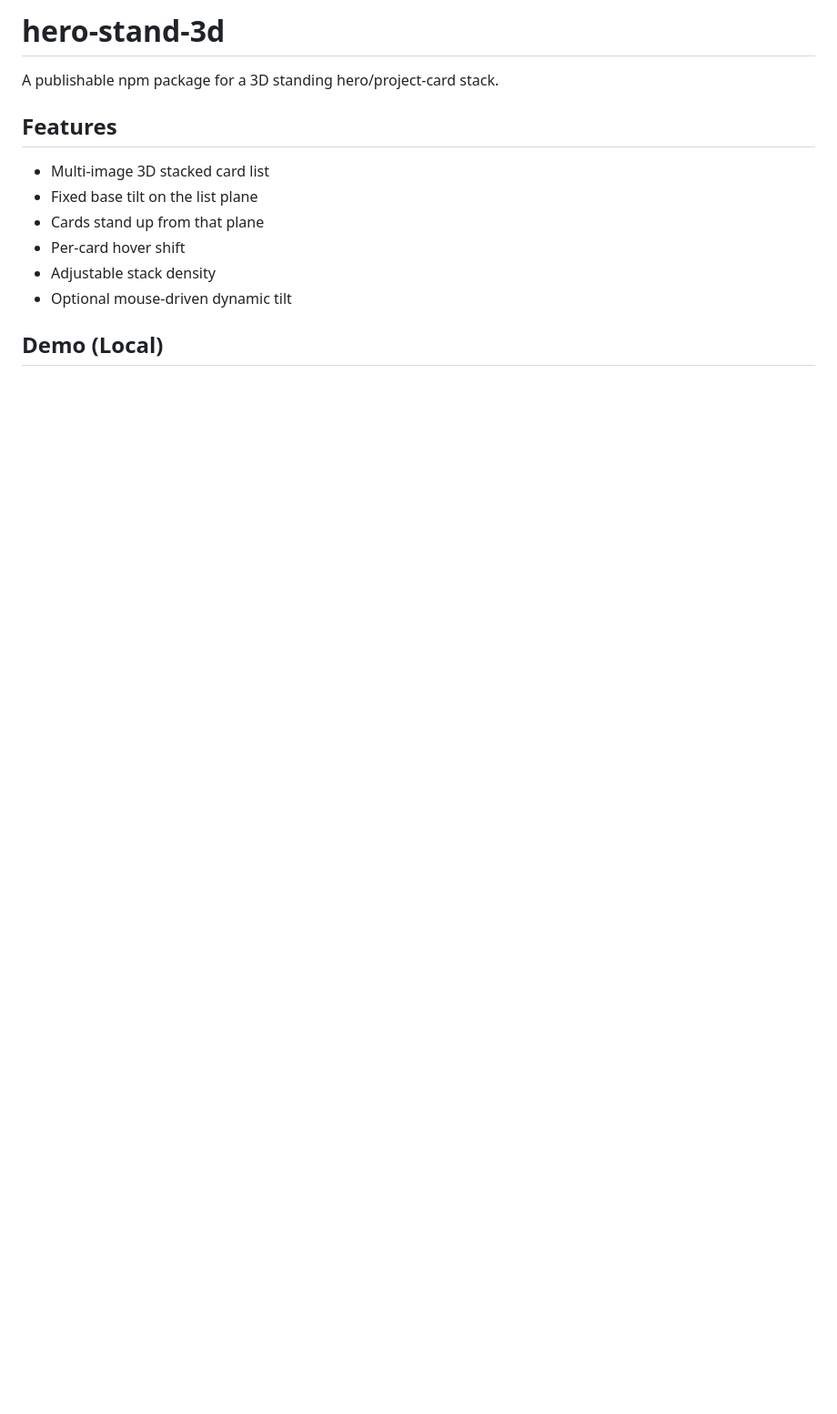
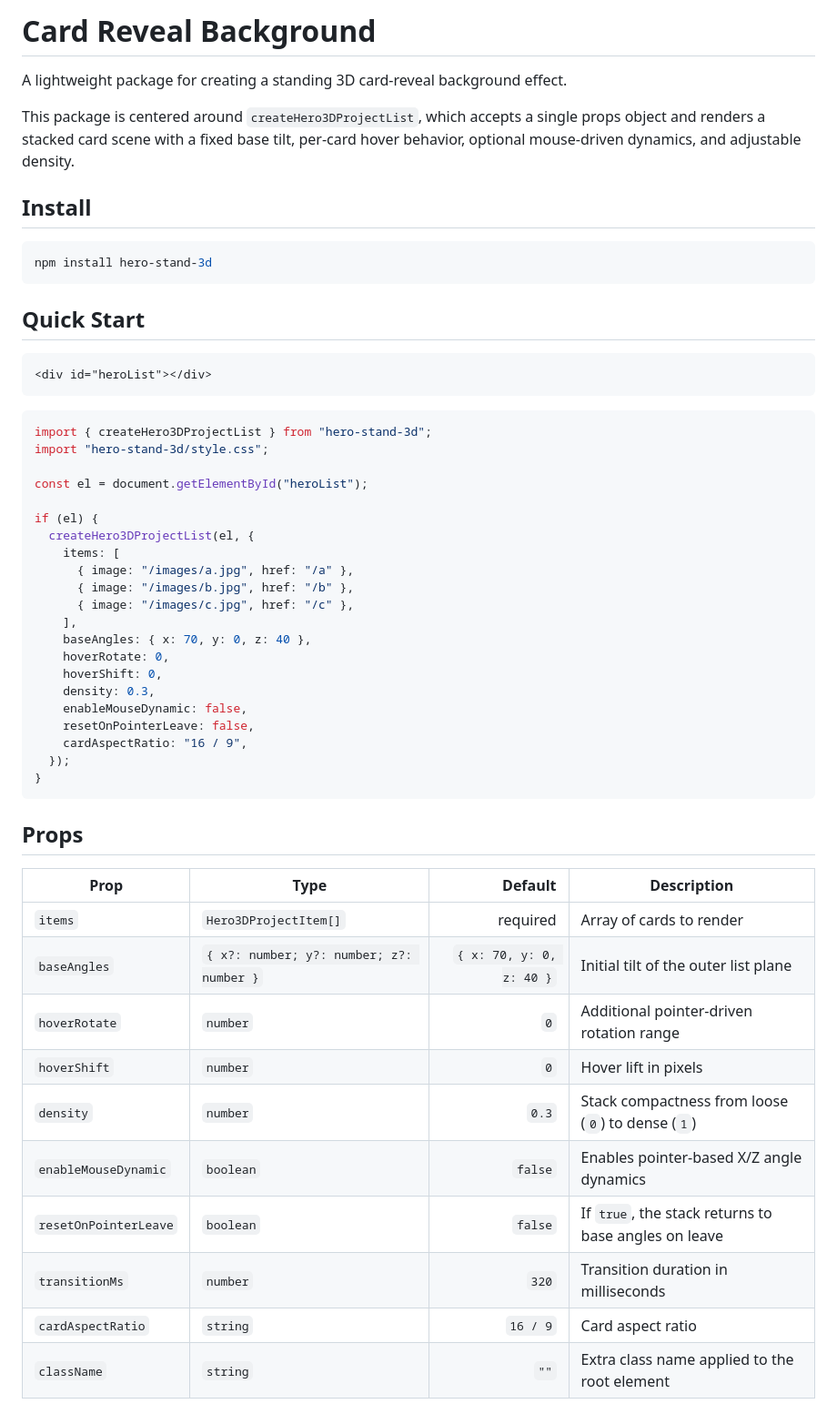
Before and after one commit to Peja016/3d-card-hero, a Markdown page: README.md, the part around one of its changes. Shown at 91% size. GitHub-like rendering; blank space fills up the shorter version.

````diff
--- a/README.md
+++ b/README.md
@@ -1,14 +1,57 @@
-# hero-stand-3d
+# Card Reveal Background
 
-A publishable npm package for a 3D standing hero/project-card stack.
+A lightweight package for creating a standing 3D card-reveal background effect.
 
-## Features
+This package is centered around `createHero3DProjectList`, which accepts a single props object and renders a stacked card scene with a fixed base tilt, per-card hover behavior, optional mouse-driven dynamics, and adjustable density.
 
-- Multi-image 3D stacked card list
-- Fixed base tilt on the list plane
-- Cards stand up from that plane
-- Per-card hover shift
-- Adjustable stack density
-- Optional mouse-driven dynamic tilt
+## Install
 
-## Demo (Local)
+```bash
+npm install hero-stand-3d
+```
+
+## Quick Start
+
+```html
+<div id="heroList"></div>
+```
+
+```ts
+import { createHero3DProjectList } from "hero-stand-3d";
+import "hero-stand-3d/style.css";
+
+const el = document.getElementById("heroList");
+
+if (el) {
+  createHero3DProjectList(el, {
+    items: [
+      { image: "/images/a.jpg", href: "/a" },
+      { image: "/images/b.jpg", href: "/b" },
+      { image: "/images/c.jpg", href: "/c" },
+    ],
+    baseAngles: { x: 70, y: 0, z: 40 },
+    hoverRotate: 0,
+    hoverShift: 0,
+    density: 0.3,
+    enableMouseDynamic: false,
+    resetOnPointerLeave: false,
+    cardAspectRatio: "16 / 9",
+  });
+}
+```
+
+## Props
+
+| Prop                  | Type                                     |                  Default | Description                                          |
+| --------------------- | ---------------------------------------- | -----------------------: | ---------------------------------------------------- |
+| `items`               | `Hero3DProjectItem[]`                    |                 required | Array of cards to render                             |
+| `baseAngles`          | `{ x?: number; y?: number; z?: number }` | `{ x: 70, y: 0, z: 40 }` | Initial tilt of the outer list plane                 |
+| `hoverRotate`         | `number`                                 |                      `0` | Additional pointer-driven rotation range             |
+| `hoverShift`          | `number`                                 |                      `0` | Hover lift in pixels                                 |
+| `density`             | `number`                                 |                    `0.3` | Stack compactness from loose (`0`) to dense (`1`)    |
+| `enableMouseDynamic`  | `boolean`                                |                  `false` | Enables pointer-based X/Z angle dynamics             |
+| `resetOnPointerLeave` | `boolean`                                |                  `false` | If `true`, the stack returns to base angles on leave |
+| `transitionMs`        | `number`                                 |                    `320` | Transition duration in milliseconds                  |
+| `cardAspectRatio`     | `string`                                 |                 `16 / 9` | Card aspect ratio                                    |
+| `className`           | `string`                                 |                     `""` | Extra class name applied to the root element         |
+
````
Also changed, not shown: other parts of README.md (+34 -95 lines).
